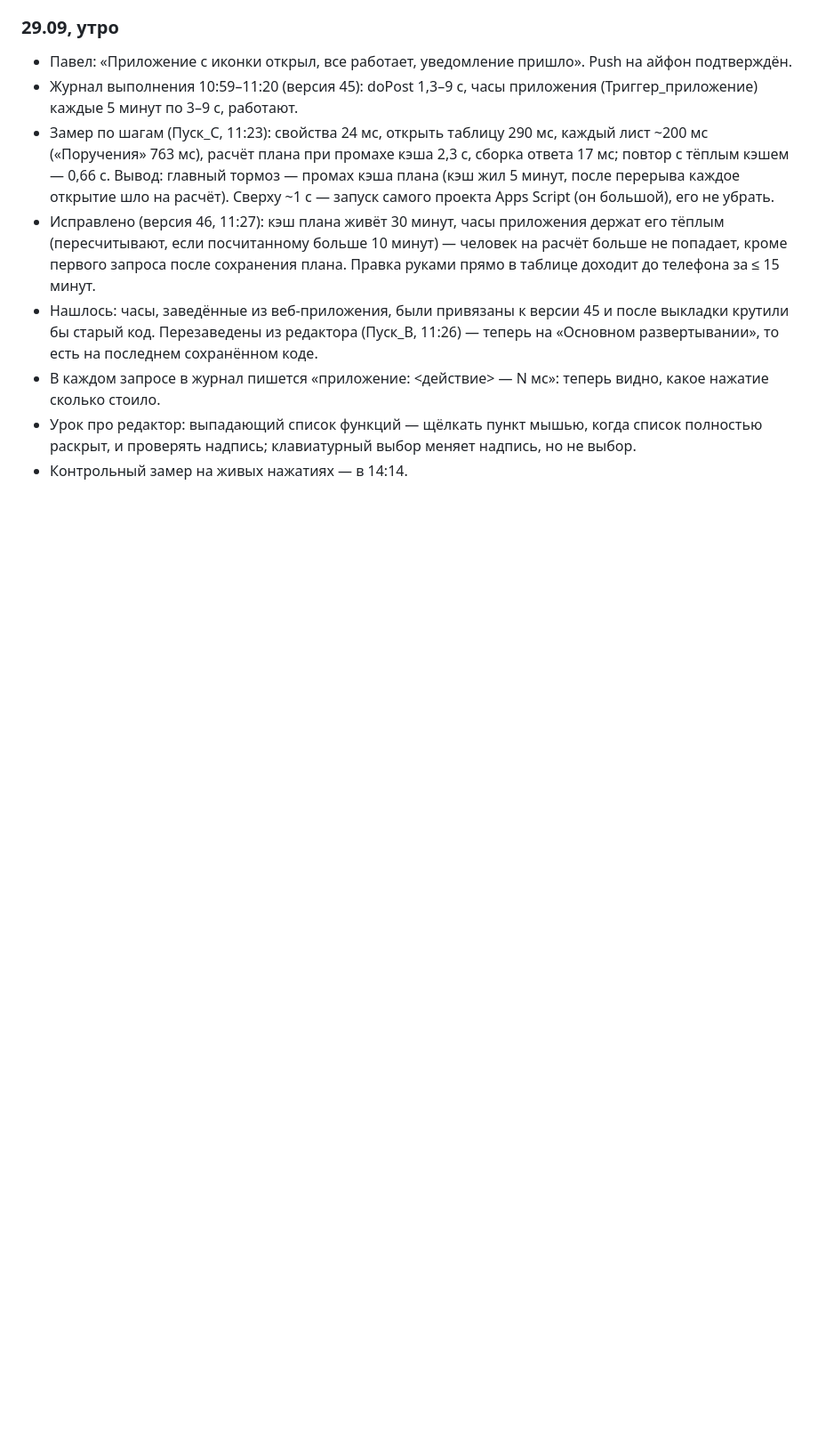
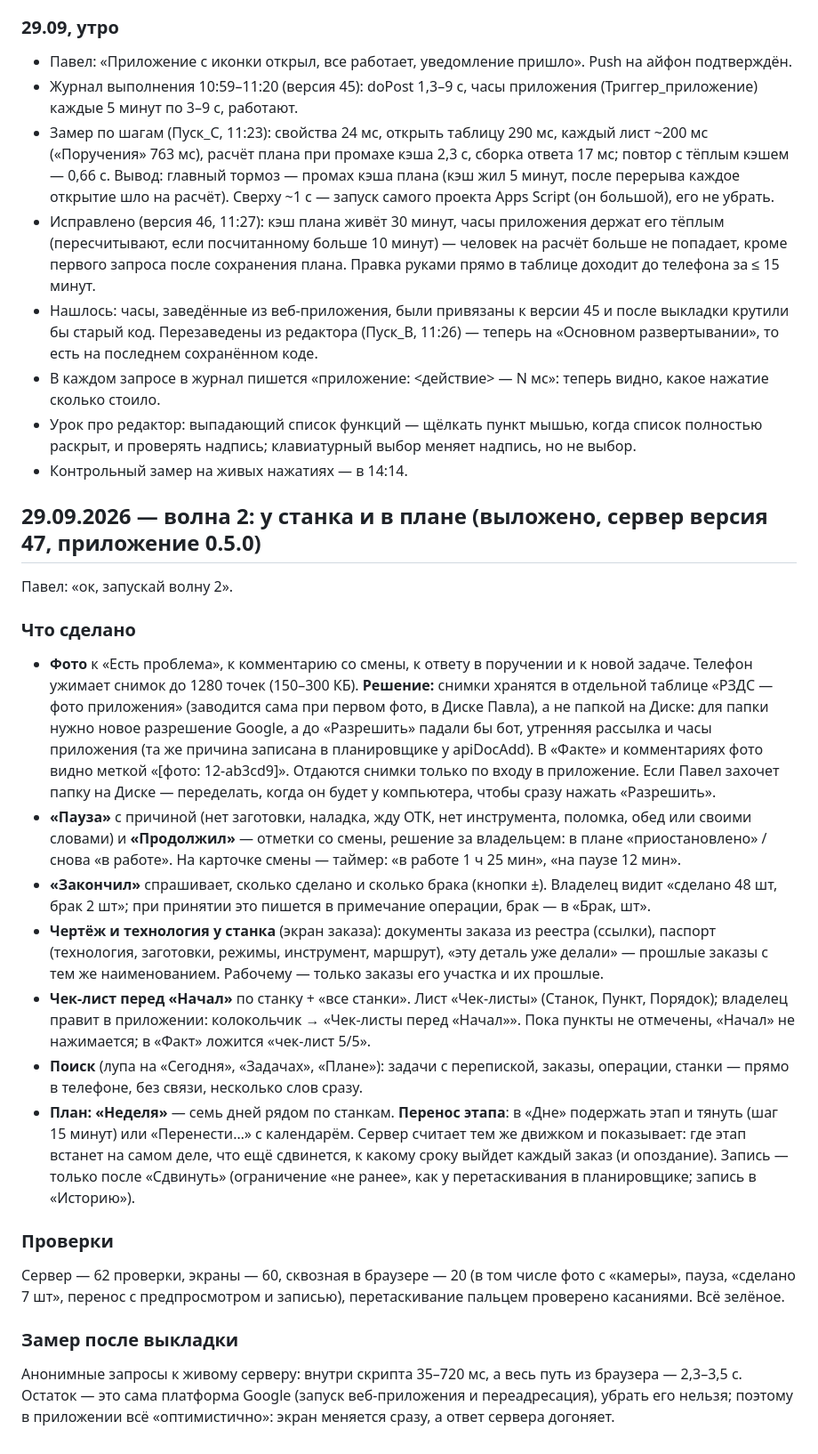
Before and after one commit to naxtenus/rzds-app, a Markdown page: КОНТЕКСТ_приложение.md, the part around the change. Shown at 89% size. Drawn GitHub-style; blank space fills up the shorter version.

Commit message:
Контекст: волна 2 выложена
Co-Authored-By: Claude Opus 5.5 <noreply@anthropic.com>
Claude-Session: https://claude.ai/code/session_01RYY1ULtFG3vE4KAFSm3e46

```diff
--- a/КОНТЕКСТ_приложение.md
+++ b/КОНТЕКСТ_приложение.md
@@ -148,3 +148,21 @@
 - В каждом запросе в журнал пишется «приложение: <действие> — N мс»: теперь видно, какое нажатие сколько стоило.
 - Урок про редактор: выпадающий список функций — щёлкать пункт мышью, когда список полностью раскрыт, и проверять надпись; клавиатурный выбор меняет надпись, но не выбор.
 - Контрольный замер на живых нажатиях — в 14:14.
+
+## 29.09.2026 — волна 2: у станка и в плане (выложено, сервер версия 47, приложение 0.5.0)
+Павел: «ок, запускай волну 2».
+
+### Что сделано
+- **Фото** к «Есть проблема», к комментарию со смены, к ответу в поручении и к новой задаче. Телефон ужимает снимок до 1280 точек (150–300 КБ). **Решение:** снимки хранятся в отдельной таблице «РЗДС — фото приложения» (заводится сама при первом фото, в Диске Павла), а не папкой на Диске: для папки нужно новое разрешение Google, а до «Разрешить» падали бы бот, утренняя рассылка и часы приложения (та же причина записана в планировщике у apiDocAdd). В «Факте» и комментариях фото видно меткой «[фото: 12-ab3cd9]». Отдаются снимки только по входу в приложение. Если Павел захочет папку на Диске — переделать, когда он будет у компьютера, чтобы сразу нажать «Разрешить».
+- **«Пауза»** с причиной (нет заготовки, наладка, жду ОТК, нет инструмента, поломка, обед или своими словами) и **«Продолжил»** — отметки со смены, решение за владельцем: в плане «приостановлено» / снова «в работе». На карточке смены — таймер: «в работе 1 ч 25 мин», «на паузе 12 мин».
+- **«Закончил»** спрашивает, сколько сделано и сколько брака (кнопки ±). Владелец видит «сделано 48 шт, брак 2 шт»; при принятии это пишется в примечание операции, брак — в «Брак, шт».
+- **Чертёж и технология у станка** (экран заказа): документы заказа из реестра (ссылки), паспорт (технология, заготовки, режимы, инструмент, маршрут), «эту деталь уже делали» — прошлые заказы с тем же наименованием. Рабочему — только заказы его участка и их прошлые.
+- **Чек-лист перед «Начал»** по станку + «все станки». Лист «Чек-листы» (Станок, Пункт, Порядок); владелец правит в приложении: колокольчик → «Чек-листы перед «Начал»». Пока пункты не отмечены, «Начал» не нажимается; в «Факт» ложится «чек-лист 5/5».
+- **Поиск** (лупа на «Сегодня», «Задачах», «Плане»): задачи с перепиской, заказы, операции, станки — прямо в телефоне, без связи, несколько слов сразу.
+- **План: «Неделя»** — семь дней рядом по станкам. **Перенос этапа**: в «Дне» подержать этап и тянуть (шаг 15 минут) или «Перенести…» с календарём. Сервер считает тем же движком и показывает: где этап встанет на самом деле, что ещё сдвинется, к какому сроку выйдет каждый заказ (и опоздание). Запись — только после «Сдвинуть» (ограничение «не ранее», как у перетаскивания в планировщике; запись в «Историю»).
+
+### Проверки
+Сервер — 62 проверки, экраны — 60, сквозная в браузере — 20 (в том числе фото с «камеры», пауза, «сделано 7 шт», перенос с предпросмотром и записью), перетаскивание пальцем проверено касаниями. Всё зелёное.
+
+### Замер после выкладки
+Анонимные запросы к живому серверу: внутри скрипта 35–720 мс, а весь путь из браузера — 2,3–3,5 с. Остаток — это сама платформа Google (запуск веб-приложения и переадресация), убрать его нельзя; поэтому в приложении всё «оптимистично»: экран меняется сразу, а ответ сервера догоняет.
```
